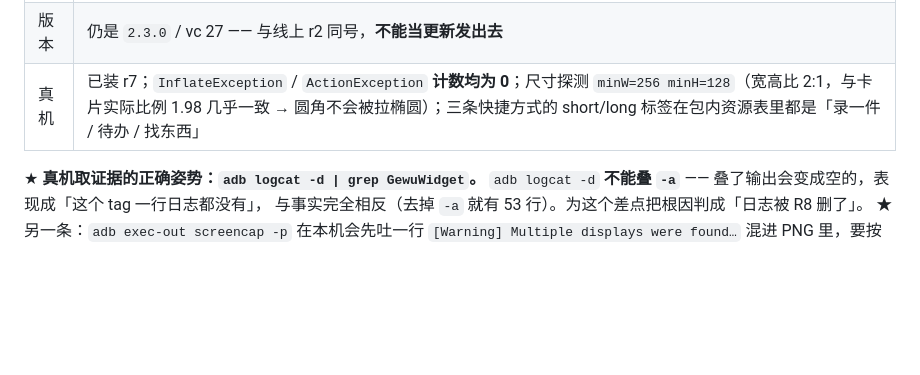
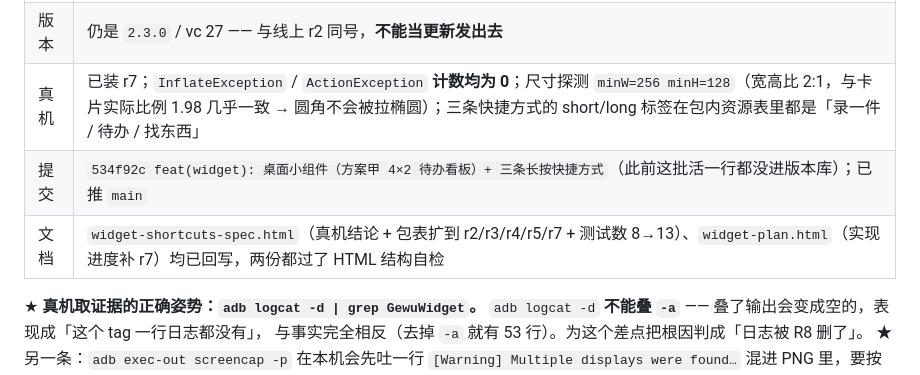
Before and after one commit to xmisaka/gewu, a Markdown page: docs/roadmap.md, the part around the change. Drawn GitHub-style; blank space fills up the shorter version.

Commit message:
docs(widget): §十七 交付状态补上提交号与文档回写记录
真机第一轮结束后把结论落进文档：widget-shortcuts-spec.html 的「还没做完的：
真机验证」整块换成「四个 bug + 验证结论」、包表扩到 r2/r3/r4/r5/r7、
parity 测试数 8→13；widget-plan.html 的实现进度补上 r7 包号与 md5。

顺手记录：这两份 html 没有生成器，是手写文档，可直接改（不必回写生成器）。

```diff
--- a/docs/roadmap.md
+++ b/docs/roadmap.md
@@ -2459,6 +2459,8 @@ AppCompat 的 LayoutInflater 工厂会把简单名换成自己的子类，而 `A
 | 体积 | r2 线上 50,102,140 → r7（**+63,664 字节**） |
 | 版本 | 仍是 `2.3.0` / vc 27 —— 与线上 r2 同号，**不能当更新发出去** |
 | 真机 | 已装 r7；`InflateException` / `ActionException` **计数均为 0**；尺寸探测 `minW=256 minH=128`（宽高比 2:1，与卡片实际比例 1.98 几乎一致 → 圆角不会被拉椭圆）；三条快捷方式的 short/long 标签在包内资源表里都是「录一件 / 待办 / 找东西」 |
+| 提交 | `534f92c feat(widget): 桌面小组件（方案甲 4×2 待办看板）+ 三条长按快捷方式`（此前这批活一行都没进版本库）；已推 `main` |
+| 文档 | `widget-shortcuts-spec.html`（真机结论 + 包表扩到 r2/r3/r4/r5/r7 + 测试数 8→13）、`widget-plan.html`（实现进度补 r7）均已回写，两份都过了 HTML 结构自检 |
 
 ★ **真机取证据的正确姿势：`adb logcat -d | grep GewuWidget`。**
 `adb logcat -d` **不能叠 `-a`** —— 叠了输出会变成空的，表现成「这个 tag 一行日志都没有」，
```
